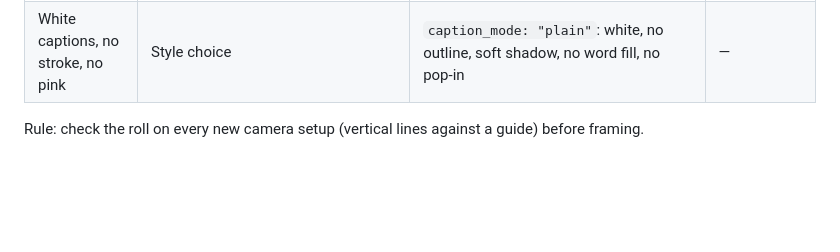
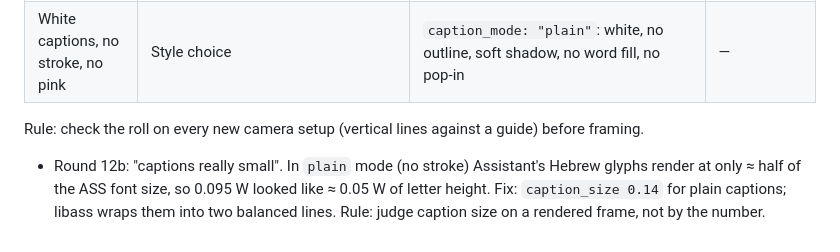
Before and after one commit to hutcbugo-cmd/Yoav, a Markdown page: docs/feedback-log.md, the part around the change. Drawn GitHub-style; blank space fills up the shorter version.

Commit message:
Feedback log: plain captions need caption_size 0.14
Co-Authored-By: Claude Opus 5.5 <noreply@anthropic.com>
Claude-Session: https://claude.ai/code/session_011LGHsmgfC2b2kZ1BJE1TF5

```diff
--- a/docs/feedback-log.md
+++ b/docs/feedback-log.md
@@ -171,3 +171,6 @@ Rules: text-only pop-ups for this client (emoji may sit inside a text pill); mea
 | No "?" after "תיק העבודות שלה" | ASR punctuation | review `fix` "שלה?"→"שלה" | — |
 | White captions, no stroke, no pink | Style choice | `caption_mode: "plain"`: white, no outline, soft shadow, no word fill, no pop-in | — |
 Rule: check the roll on every new camera setup (vertical lines against a guide) before framing.
+- Round 12b: "captions really small". In `plain` mode (no stroke) Assistant's Hebrew glyphs render at only ≈ half of
+  the ASS font size, so 0.095 W looked like ≈ 0.05 W of letter height. Fix: `caption_size 0.14` for plain captions;
+  libass wraps them into two balanced lines. Rule: judge caption size on a rendered frame, not by the number.
```
